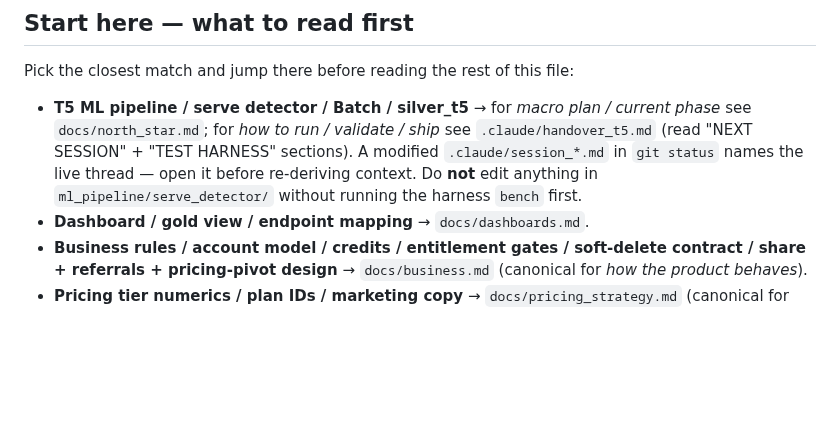
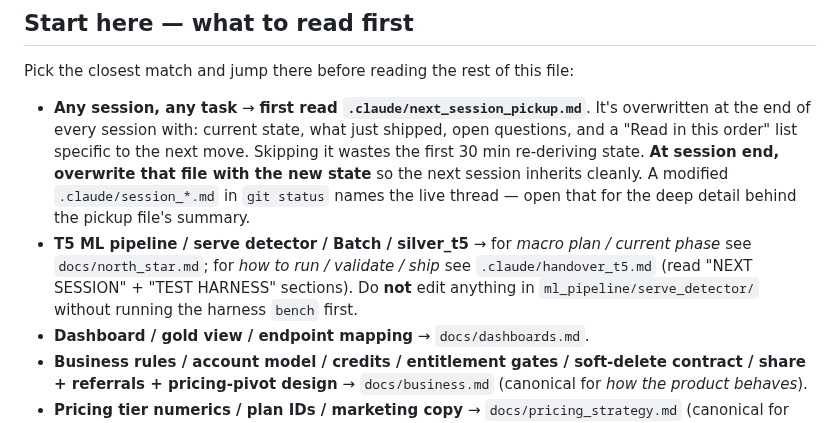
Before and after one commit to NxtPoint/webhook-server, a Markdown page: CLAUDE.md, the part around the change. Drawn GitHub-style; blank space fills up the shorter version.

Commit message:
docs: friction fixes from 2026-05-21 PM ball-bench session
Three small fixes that would have prevented re-derivation in the parallel
ball-bench build session:

1. Runbook rsync command no longer excludes ml_pipeline/test_videos/.
   The bench fixtures point at local mp4 paths there; the previous
   exclude broke the first ball-tracker bench attempt.
2. Runbook now documents the agent-and-Tomo split explicitly:
   agent never SSHes the box, agent commits + pushes only, Tomo
   starts/syncs/runs/stops. Includes the end-of-session rsync-down
   pattern so artefacts survive a box termination.
3. Infra audit Sec.9 sequencing caveat narrowed: applies ONLY to silver
   bench (item #2), NOT to ball-tracker bench (item #4). Ball-bench
   reads raw video + SportAI silver, neither of which Phase 5a mutates.
4. CLAUDE.md "Start here" now points at .claude/next_session_pickup.md
   as the first read for any session, plus the "overwrite at end of
   session" pattern that was implicit but undocumented.

Co-Authored-By: Claude Opus 4.7 (1M context) <noreply@anthropic.com>

```diff
--- a/CLAUDE.md
+++ b/CLAUDE.md
@@ -6,7 +6,8 @@ This file provides guidance to Claude Code (claude.ai/code) when working with co
 
 Pick the closest match and jump there before reading the rest of this file:
 
-- **T5 ML pipeline / serve detector / Batch / silver_t5** → for *macro plan / current phase* see `docs/north_star.md`; for *how to run / validate / ship* see `.claude/handover_t5.md` (read "NEXT SESSION" + "TEST HARNESS" sections). A modified `.claude/session_*.md` in `git status` names the live thread — open it before re-deriving context. Do **not** edit anything in `ml_pipeline/serve_detector/` without running the harness `bench` first.
+- **Any session, any task** → **first read `.claude/next_session_pickup.md`**. It's overwritten at the end of every session with: current state, what just shipped, open questions, and a "Read in this order" list specific to the next move. Skipping it wastes the first 30 min re-deriving state. **At session end, overwrite that file with the new state** so the next session inherits cleanly. A modified `.claude/session_*.md` in `git status` names the live thread — open that for the deep detail behind the pickup file's summary.
+- **T5 ML pipeline / serve detector / Batch / silver_t5** → for *macro plan / current phase* see `docs/north_star.md`; for *how to run / validate / ship* see `.claude/handover_t5.md` (read "NEXT SESSION" + "TEST HARNESS" sections). Do **not** edit anything in `ml_pipeline/serve_detector/` without running the harness `bench` first.
 - **Dashboard / gold view / endpoint mapping** → `docs/dashboards.md`.
 - **Business rules / account model / credits / entitlement gates / soft-delete contract / share + referrals + pricing-pivot design** → `docs/business.md` (canonical for *how the product behaves*).
 - **Pricing tier numerics / plan IDs / marketing copy** → `docs/pricing_strategy.md` (canonical for *what's sold*).
```
